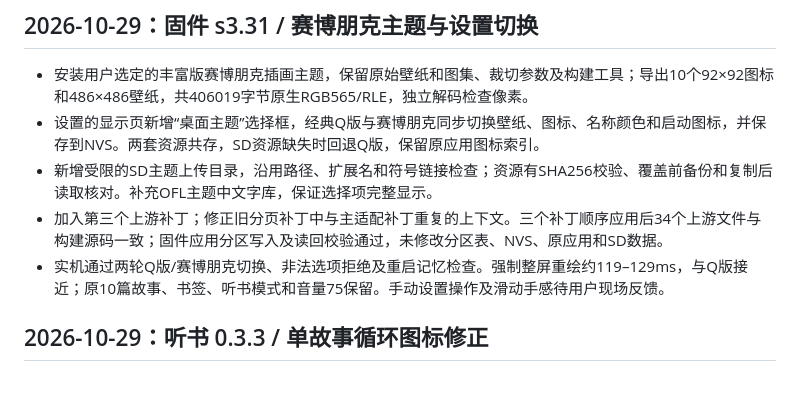
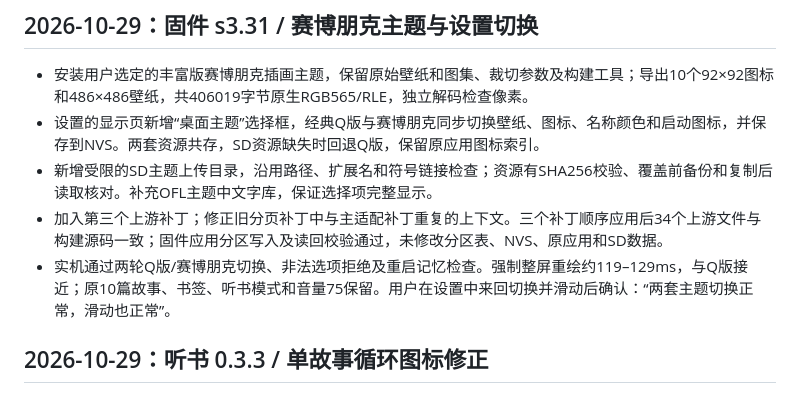
Before and after one commit to marius0603/esp32-brookesia-desktop, a Markdown page: CHANGELOG.md, the part around the change. Drawn GitHub-style.

```diff
--- a/CHANGELOG.md
+++ b/CHANGELOG.md
@@ -6,7 +6,7 @@
 - 设置的显示页新增“桌面主题”选择框，经典Q版与赛博朋克同步切换壁纸、图标、名称颜色和启动图标，并保存到NVS。两套资源共存，SD资源缺失时回退Q版，保留原应用图标索引。
 - 新增受限的SD主题上传目录，沿用路径、扩展名和符号链接检查；资源有SHA256校验、覆盖前备份和复制后读取核对。补充OFL主题中文字库，保证选择项完整显示。
 - 加入第三个上游补丁；修正旧分页补丁中与主适配补丁重复的上下文。三个补丁顺序应用后34个上游文件与构建源码一致；固件应用分区写入及读回校验通过，未修改分区表、NVS、原应用和SD数据。
-- 实机通过两轮Q版/赛博朋克切换、非法选项拒绝及重启记忆检查。强制整屏重绘约119–129ms，与Q版接近；原10篇故事、书签、听书模式和音量75保留。手动设置操作及滑动手感待用户现场反馈。
+- 实机通过两轮Q版/赛博朋克切换、非法选项拒绝及重启记忆检查。强制整屏重绘约119–129ms，与Q版接近；原10篇故事、书签、听书模式和音量75保留。用户在设置中来回切换并滑动后确认：“两套主题切换正常，滑动也正常”。
 
 ## 2026-10-29：听书 0.3.3 / 单故事循环图标修正
 
```
Also changed, not shown: themes/cyberpunk-v1/README.md (+1 -1 lines).
